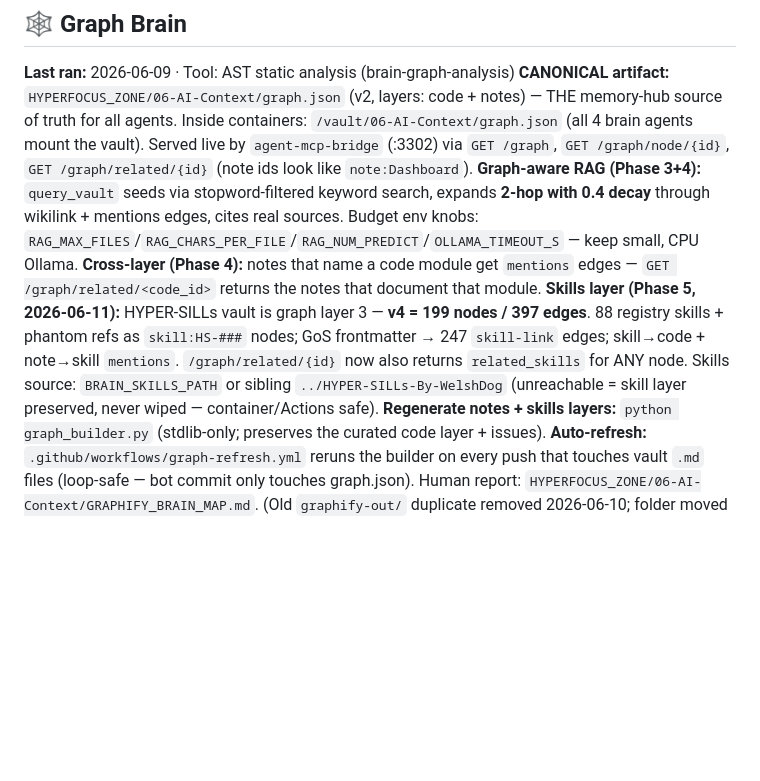
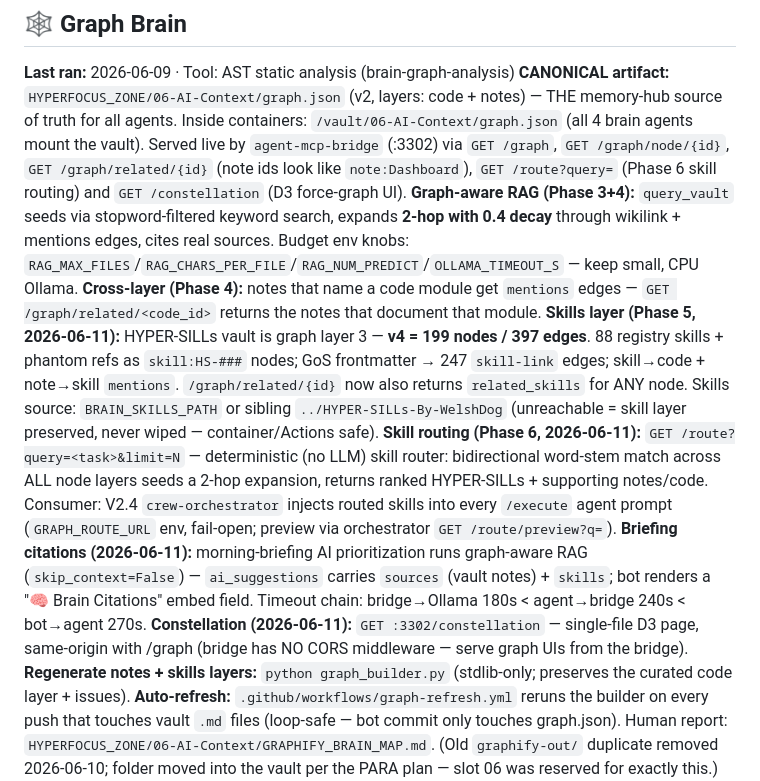
Before and after one commit to welshDog/BROski-Obsidian-Brain-for-HyperFocus-z0ne, a Markdown page: CLAUDE.md, the part around the change. Drawn GitHub-style; blank space fills up the shorter version.

Commit message:
docs(claude): Graph Brain section — Phase 6 /route, briefing citations, /constellation
Co-Authored-By: Claude Fable 5 <noreply@anthropic.com>

```diff
--- a/CLAUDE.md
+++ b/CLAUDE.md
@@ -75,10 +75,13 @@ docs/                           — analysis, roadmap, insights, upgrade notes
 **Last ran:** 2026-06-09 · Tool: AST static analysis (brain-graph-analysis)
 **CANONICAL artifact:** `HYPERFOCUS_ZONE/06-AI-Context/graph.json` (v2, layers: code + notes) — THE memory-hub source of truth for all agents.
 Inside containers: `/vault/06-AI-Context/graph.json` (all 4 brain agents mount the vault).
-Served live by `agent-mcp-bridge` (:3302) via `GET /graph`, `GET /graph/node/{id}`, `GET /graph/related/{id}` (note ids look like `note:Dashboard`).
+Served live by `agent-mcp-bridge` (:3302) via `GET /graph`, `GET /graph/node/{id}`, `GET /graph/related/{id}` (note ids look like `note:Dashboard`), `GET /route?query=` (Phase 6 skill routing) and `GET /constellation` (D3 force-graph UI).
 **Graph-aware RAG (Phase 3+4):** `query_vault` seeds via stopword-filtered keyword search, expands **2-hop with 0.4 decay** through wikilink + mentions edges, cites real sources. Budget env knobs: `RAG_MAX_FILES`/`RAG_CHARS_PER_FILE`/`RAG_NUM_PREDICT`/`OLLAMA_TIMEOUT_S` — keep small, CPU Ollama.
 **Cross-layer (Phase 4):** notes that name a code module get `mentions` edges — `GET /graph/related/<code_id>` returns the notes that document that module.
 **Skills layer (Phase 5, 2026-06-11):** HYPER-SILLs vault is graph layer 3 — **v4 = 199 nodes / 397 edges**. 88 registry skills + phantom refs as `skill:HS-###` nodes; GoS frontmatter → 247 `skill-link` edges; skill→code + note→skill `mentions`. `/graph/related/{id}` now also returns `related_skills` for ANY node. Skills source: `BRAIN_SKILLS_PATH` or sibling `../HYPER-SILLs-By-WelshDog` (unreachable = skill layer preserved, never wiped — container/Actions safe).
+**Skill routing (Phase 6, 2026-06-11):** `GET /route?query=<task>&limit=N` — deterministic (no LLM) skill router: bidirectional word-stem match across ALL node layers seeds a 2-hop expansion, returns ranked HYPER-SILLs + supporting notes/code. Consumer: V2.4 `crew-orchestrator` injects routed skills into every `/execute` agent prompt (`GRAPH_ROUTE_URL` env, fail-open; preview via orchestrator `GET /route/preview?q=`).
+**Briefing citations (2026-06-11):** morning-briefing AI prioritization runs graph-aware RAG (`skip_context=False`) — `ai_suggestions` carries `sources` (vault notes) + `skills`; bot renders a "🧠 Brain Citations" embed field. Timeout chain: bridge→Ollama 180s < agent→bridge 240s < bot→agent 270s.
+**Constellation (2026-06-11):** `GET :3302/constellation` — single-file D3 page, same-origin with /graph (bridge has NO CORS middleware — serve graph UIs from the bridge).
 **Regenerate notes + skills layers:** `python graph_builder.py` (stdlib-only; preserves the curated code layer + issues).
 **Auto-refresh:** `.github/workflows/graph-refresh.yml` reruns the builder on every push that touches vault `.md` files (loop-safe — bot commit only touches graph.json).
 Human report: `HYPERFOCUS_ZONE/06-AI-Context/GRAPHIFY_BRAIN_MAP.md`. (Old `graphify-out/` duplicate removed 2026-06-10; folder moved into the vault per the PARA plan — slot 06 was reserved for exactly this.)
```
